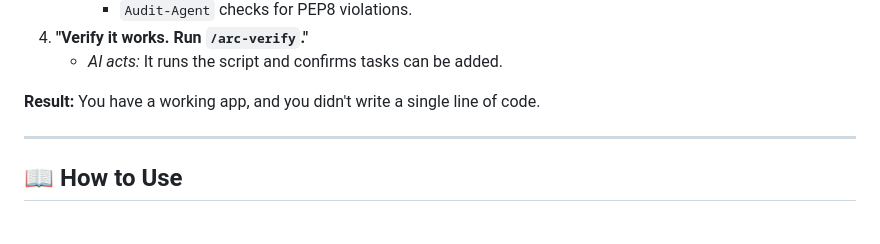
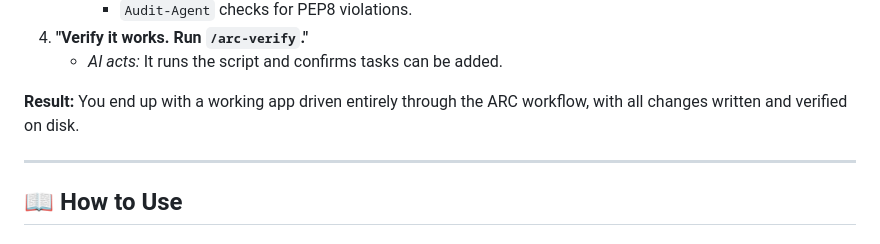
Before and after one commit to AshishOP/arc-protocol, a Markdown page: README.md, the part around the change. GitHub-like rendering.

Commit message:
docs: clarify README's result description .

```diff
--- a/README.md
+++ b/README.md
@@ -73,7 +73,7 @@ See it in action. Open your AI editor (Claude/Windsurf/Antigravity) and type:
 4.  **"Verify it works. Run `/arc-verify`."**
     *   *AI acts:* It runs the script and confirms tasks can be added.
 
-**Result:** You have a working app, and you didn't write a single line of code.
+**Result:** You end up with a working app driven entirely through the ARC workflow, with all changes written and verified on disk.
 
 ---
 
```
